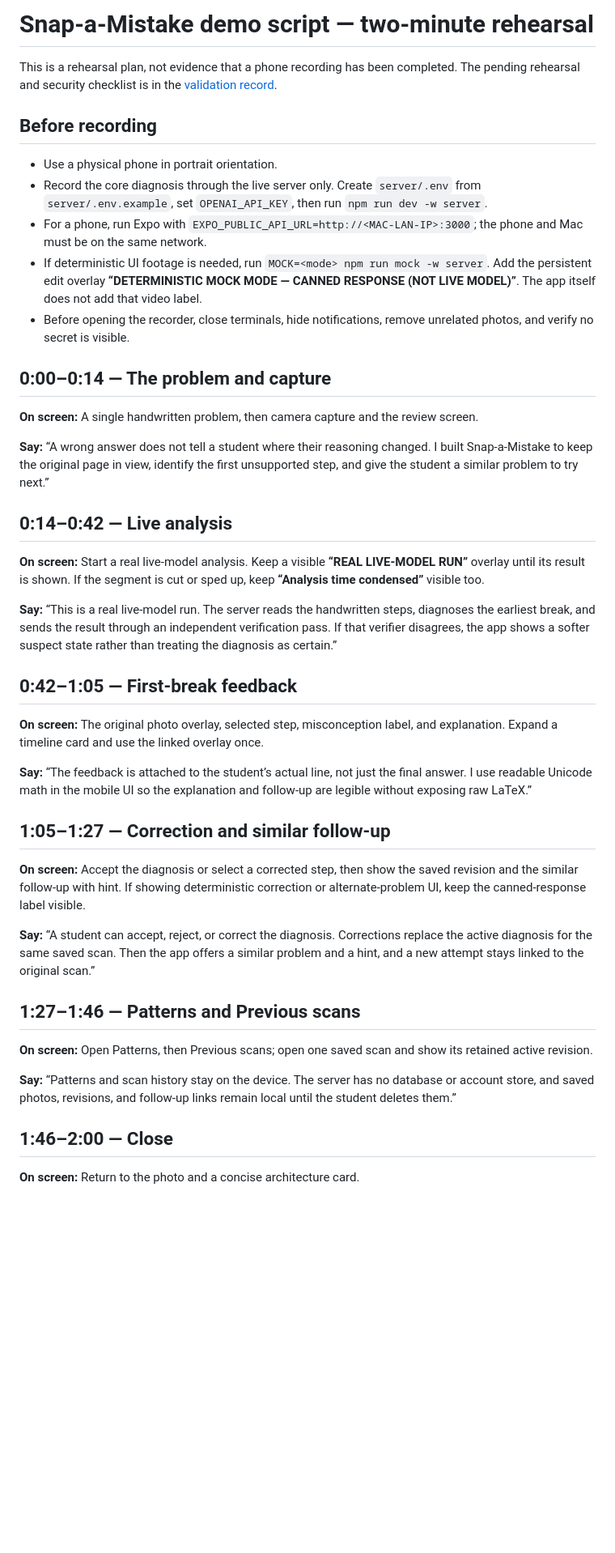
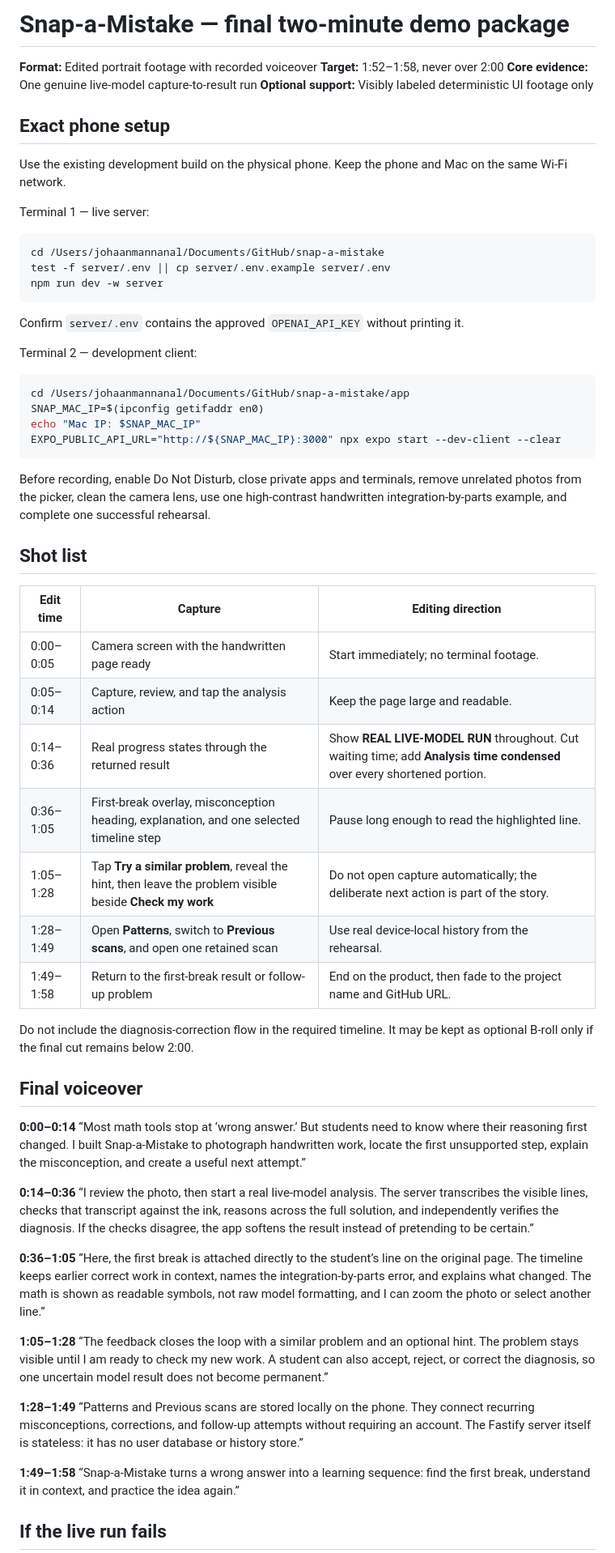
Before and after one commit to Johaan-Mannanal/snap-a-mistake, a Markdown page: docs/submission/DEMO-SCRIPT.md, the part around one of its changes. Shown at 81% size. GitHub-like rendering; blank space fills up the shorter version.

Commit message:
docs: finalize two-minute demo package

````diff
--- a/docs/submission/DEMO-SCRIPT.md
+++ b/docs/submission/DEMO-SCRIPT.md
@@ -1,46 +1,68 @@
-# Snap-a-Mistake demo script — two-minute rehearsal
+# Snap-a-Mistake — final two-minute demo package
 
-This is a rehearsal plan, not evidence that a phone recording has been completed. The pending rehearsal and security checklist is in the [validation record](../validation/2026-07-22-prometheus-readiness.md).
+**Format:** Edited portrait footage with recorded voiceover
+**Target:** 1:52–1:58, never over 2:00
+**Core evidence:** One genuine live-model capture-to-result run
+**Optional support:** Visibly labeled deterministic UI footage only
 
-## Before recording
+## Exact phone setup
 
-- Use a physical phone in portrait orientation.
-- Record the core diagnosis through the live server only. Create `server/.env` from `server/.env.example`, set `OPENAI_API_KEY`, then run `npm run dev -w server`.
-- For a phone, run Expo with `EXPO_PUBLIC_API_URL=http://<MAC-LAN-IP>:3000`; the phone and Mac must be on the same network.
-- If deterministic UI footage is needed, run `MOCK=<mode> npm run mock -w server`. Add the persistent edit overlay **“DETERMINISTIC MOCK MODE — CANNED RESPONSE (NOT LIVE MODEL)”**. The app itself does not add that video label.
-- Before opening the recorder, close terminals, hide notifications, remove unrelated photos, and verify no secret is visible.
+Use the existing development build on the physical phone. Keep the phone and Mac on the same Wi-Fi network.
 
-## 0:00–0:14 — The problem and capture
+Terminal 1 — live server:
 
-**On screen:** A single handwritten problem, then camera capture and the review screen.
+```bash
+cd /Users/johaanmannanal/Documents/GitHub/snap-a-mistake
+test -f server/.env || cp server/.env.example server/.env
+npm run dev -w server
+```
 
-**Say:** “A wrong answer does not tell a student where their reasoning changed. I built Snap-a-Mistake to keep the original page in view, identify the first unsupported step, and give the student a similar problem to try next.”
+Confirm `server/.env` contains the approved `OPENAI_API_KEY` without printing it.
 
-## 0:14–0:42 — Live analysis
+Terminal 2 — development client:
 
-**On screen:** Start a real live-model analysis. Keep a visible **“REAL LIVE-MODEL RUN”** overlay until its result is shown. If the segment is cut or sped up, keep **“Analysis time condensed”** visible too.
+```bash
+cd /Users/johaanmannanal/Documents/GitHub/snap-a-mistake/app
+SNAP_MAC_IP=$(ipconfig getifaddr en0)
+echo "Mac IP: $SNAP_MAC_IP"
+EXPO_PUBLIC_API_URL="http://${SNAP_MAC_IP}:3000" npx expo start --dev-client --clear
+```
 
-**Say:** “This is a real live-model run. The server reads the handwritten steps, diagnoses the earliest break, and sends the result through an independent verification pass. If that verifier disagrees, the app shows a softer suspect state rather than treating the diagnosis as certain.”
+Before recording, enable Do Not Disturb, close private apps and terminals, remove unrelated photos from the picker, clean the camera lens, use one high-contrast handwritten integration-by-parts example, and complete one successful rehearsal.
 
-## 0:42–1:05 — First-break feedback
+## Shot list
 
-**On screen:** The original photo overlay, selected step, misconception label, and explanation. Expand a timeline card and use the linked overlay once.
+| Edit time | Capture | Editing direction |
+| --- | --- | --- |
+| 0:00–0:05 | Camera screen with the handwritten page ready | Start immediately; no terminal footage. |
+| 0:05–0:14 | Capture, review, and tap the analysis action | Keep the page large and readable. |
+| 0:14–0:36 | Real progress states through the returned result | Show **REAL LIVE-MODEL RUN** throughout. Cut waiting time; add **Analysis time condensed** over every shortened portion. |
+| 0:36–1:05 | First-break overlay, misconception heading, explanation, and one selected timeline step | Pause long enough to read the highlighted line. |
+| 1:05–1:28 | Tap **Try a similar problem**, reveal the hint, then leave the problem visible beside **Check my work** | Do not open capture automatically; the deliberate next action is part of the story. |
+| 1:28–1:49 | Open **Patterns**, switch to **Previous scans**, and open one retained scan | Use real device-local history from the rehearsal. |
+| 1:49–1:58 | Return to the first-break result or follow-up problem | End on the product, then fade to the project name and GitHub URL. |
 
-**Say:** “The feedback is attached to the student’s actual line, not just the final answer. I use readable Unicode math in the mobile UI so the explanation and follow-up are legible without exposing raw LaTeX.”
+Do not include the diagnosis-correction flow in the required timeline. It may be kept as optional B-roll only if the final cut remains below 2:00.
 
-## 1:05–1:27 — Correction and similar follow-up
+## Final voiceover
 
-**On screen:** Accept the diagnosis or select a corrected step, then show the saved revision and the similar follow-up with hint. If showing deterministic correction or alternate-problem UI, keep the canned-response label visible.
+**0:00–0:14**
+“Most math tools stop at ‘wrong answer.’ But students need to know where their reasoning first changed. I built Snap-a-Mistake to photograph handwritten work, locate the first unsupported step, explain the misconception, and create a useful next attempt.”
 
-**Say:** “A student can accept, reject, or correct the diagnosis. Corrections replace the active diagnosis for the same saved scan. Then the app offers a similar problem and a hint, and a new attempt stays linked to the original scan.”
+**0:14–0:36**
+“I review the photo, then start a real live-model analysis. The server transcribes the visible lines, checks that transcript against the ink, reasons across the full solution, and independently verifies the diagnosis. If the checks disagree, the app softens the result instead of pretending to be certain.”
 
-## 1:27–1:46 — Patterns and Previous scans
+**0:36–1:05**
+“Here, the first break is attached directly to the student’s line on the original page. The timeline keeps earlier correct work in context, names the integration-by-parts error, and explains what changed. The math is shown as readable symbols, not raw model formatting, and I can zoom the photo or select another line.”
 
-**On screen:** Open Patterns, then Previous scans; open one saved scan and show its retained active revision.
+**1:05–1:28**
+“The feedback closes the loop with a similar problem and an optional hint. The problem stays visible until I am ready to check my new work. A student can also accept, reject, or correct the diagnosis, so one uncertain model result does not become permanent.”
 
-**Say:** “Patterns and scan history stay on the device. The server has no database or account store, and saved photos, revisions, and follow-up links remain local until the student deletes them.”
+**1:28–1:49**
+“Patterns and Previous scans are stored locally on the phone. They connect recurring misconceptions, corrections, and follow-up attempts without requiring an account. The Fastify server itself is stateless: it has no user database or history store.”
 
-## 1:46–2:00 — Close
+**1:49–1:58**
+“Snap-a-Mistake turns a wrong answer into a learning sequence: find the first break, understand it in context, and practice the idea again.”
 
-**On screen:** Return to the photo and a concise architecture card.
+## If the live run fails
 
````
Also changed, not shown: other parts of docs/submission/DEMO-SCRIPT.md (+21 -7 lines).
